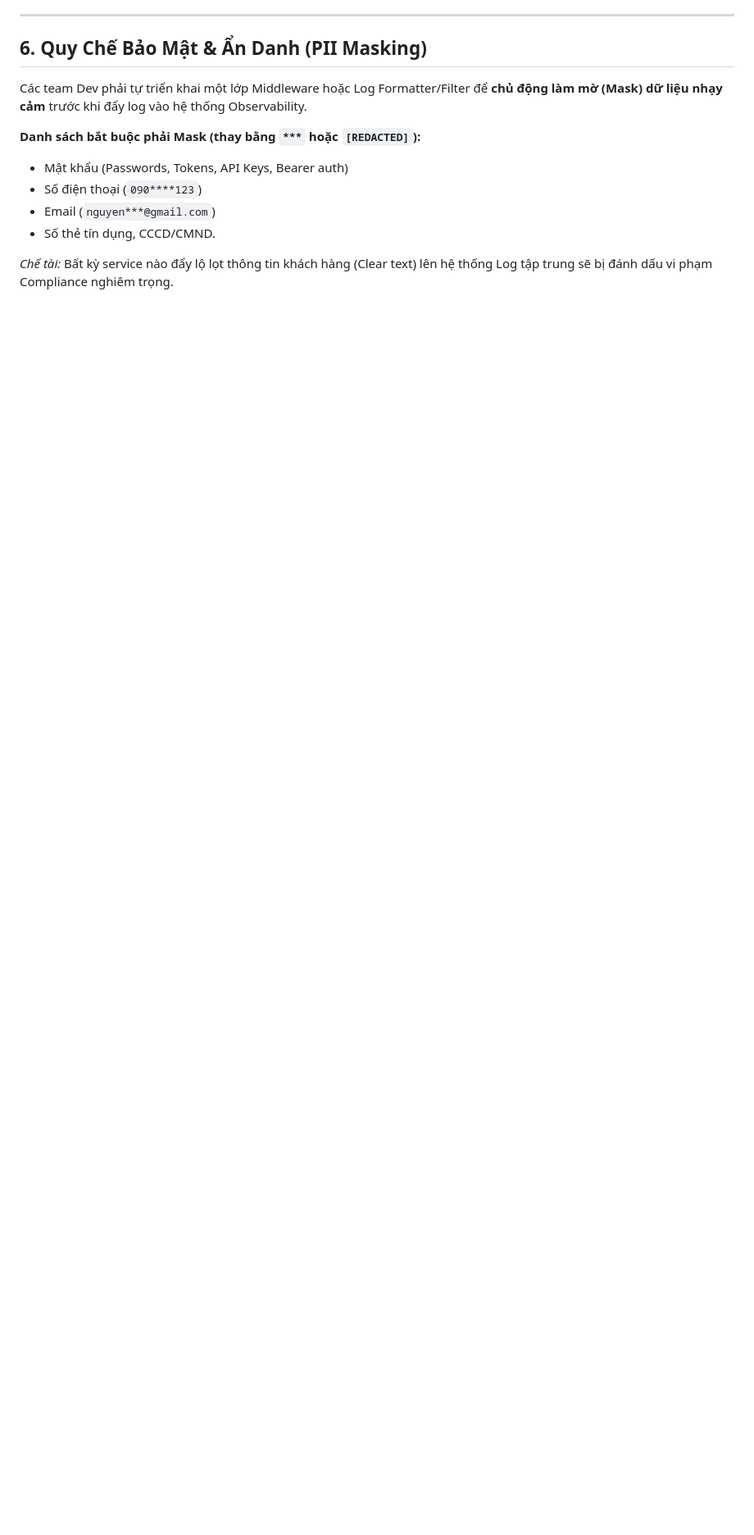
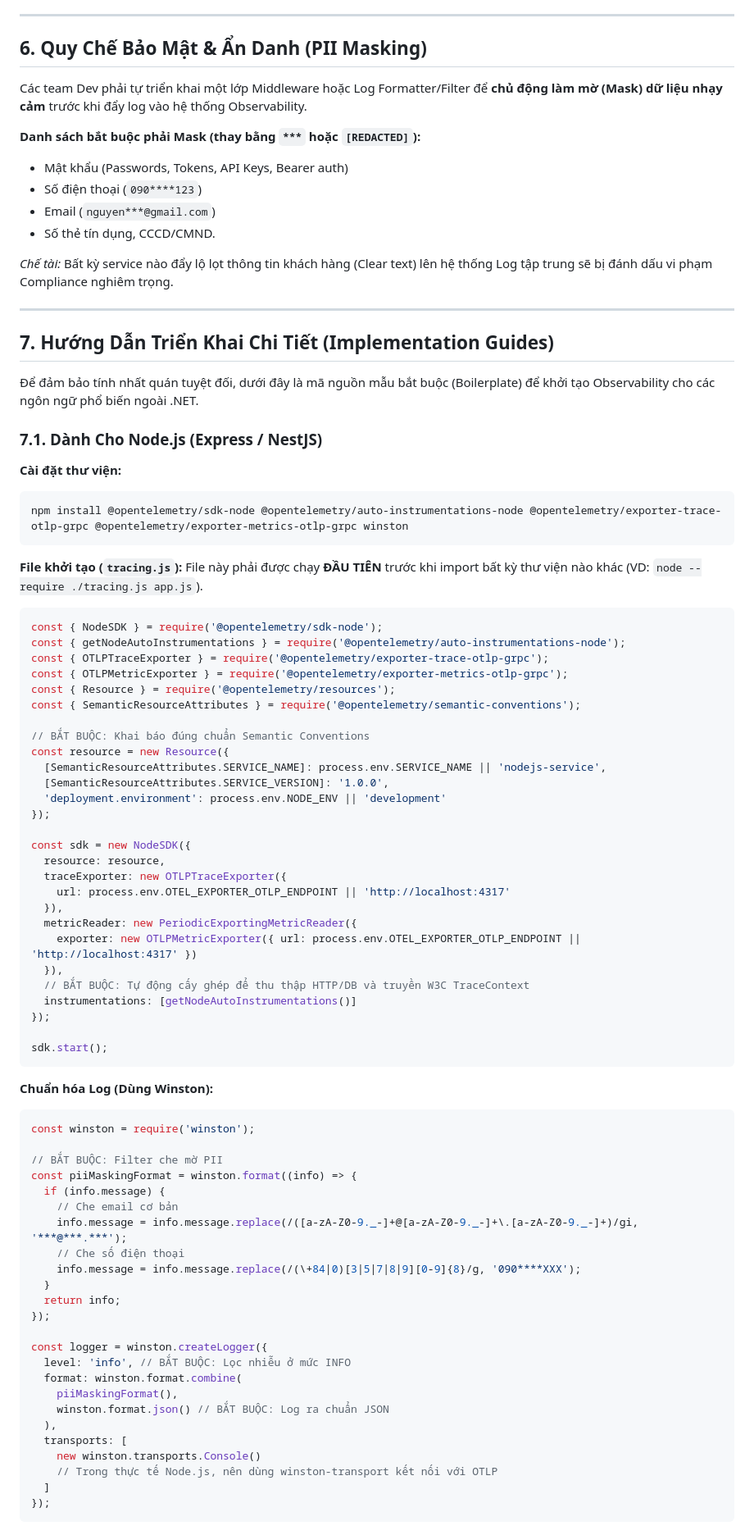
Before and after one commit to santete/observability-standard, a Markdown page: docs/POLYGLOT_CONTRACT.md, the part around one of its changes. Shown at 82% size. Drawn GitHub-style; blank space fills up the shorter version.

Commit message:
docs: append concrete implementation code boilerplate for nodejs and golang to polyglot contract

````diff
--- a/docs/POLYGLOT_CONTRACT.md
+++ b/docs/POLYGLOT_CONTRACT.md
@@ -108,3 +108,76 @@ Các team Dev phải tự triển khai một lớp Middleware hoặc Log Formatt
 * Số thẻ tín dụng, CCCD/CMND.
 
 *Chế tài:* Bất kỳ service nào đẩy lộ lọt thông tin khách hàng (Clear text) lên hệ thống Log tập trung sẽ bị đánh dấu vi phạm Compliance nghiêm trọng.
+
+---
+
+## 7. Hướng Dẫn Triển Khai Chi Tiết (Implementation Guides)
+
+Để đảm bảo tính nhất quán tuyệt đối, dưới đây là mã nguồn mẫu bắt buộc (Boilerplate) để khởi tạo Observability cho các ngôn ngữ phổ biến ngoài .NET.
+
+### 7.1. Dành Cho Node.js (Express / NestJS)
+
+**Cài đặt thư viện:**
+```bash
+npm install @opentelemetry/sdk-node @opentelemetry/auto-instrumentations-node @opentelemetry/exporter-trace-otlp-grpc @opentelemetry/exporter-metrics-otlp-grpc winston
+```
+
+**File khởi tạo (`tracing.js`):** File này phải được chạy **ĐẦU TIÊN** trước khi import bất kỳ thư viện nào khác (VD: `node --require ./tracing.js app.js`).
+```javascript
+const { NodeSDK } = require('@opentelemetry/sdk-node');
+const { getNodeAutoInstrumentations } = require('@opentelemetry/auto-instrumentations-node');
+const { OTLPTraceExporter } = require('@opentelemetry/exporter-trace-otlp-grpc');
+const { OTLPMetricExporter } = require('@opentelemetry/exporter-metrics-otlp-grpc');
+const { Resource } = require('@opentelemetry/resources');
+const { SemanticResourceAttributes } = require('@opentelemetry/semantic-conventions');
+
+// BẮT BUỘC: Khai báo đúng chuẩn Semantic Conventions
+const resource = new Resource({
+  [SemanticResourceAttributes.SERVICE_NAME]: process.env.SERVICE_NAME || 'nodejs-service',
+  [SemanticResourceAttributes.SERVICE_VERSION]: '1.0.0',
+  'deployment.environment': process.env.NODE_ENV || 'development'
+});
+
+const sdk = new NodeSDK({
+  resource: resource,
+  traceExporter: new OTLPTraceExporter({
+    url: process.env.OTEL_EXPORTER_OTLP_ENDPOINT || 'http://localhost:4317'
+  }),
+  metricReader: new PeriodicExportingMetricReader({
+    exporter: new OTLPMetricExporter({ url: process.env.OTEL_EXPORTER_OTLP_ENDPOINT || 'http://localhost:4317' })
+  }),
+  // BẮT BUỘC: Tự động cấy ghép để thu thập HTTP/DB và truyền W3C TraceContext
+  instrumentations: [getNodeAutoInstrumentations()]
+});
+
+sdk.start();
+```
+
+**Chuẩn hóa Log (Dùng Winston):**
+```javascript
+const winston = require('winston');
+
+// BẮT BUỘC: Filter che mờ PII
+const piiMaskingFormat = winston.format((info) => {
+  if (info.message) {
+    // Che email cơ bản
+    info.message = info.message.replace(/([a-zA-Z0-9._-]+@[a-zA-Z0-9._-]+\.[a-zA-Z0-9._-]+)/gi, '***@***.***');
+    // Che số điện thoại
+    info.message = info.message.replace(/(\+84|0)[3|5|7|8|9][0-9]{8}/g, '090****XXX');
+  }
+  return info;
+});
+
+const logger = winston.createLogger({
+  level: 'info', // BẮT BUỘC: Lọc nhiễu ở mức INFO
+  format: winston.format.combine(
+    piiMaskingFormat(),
+    winston.format.json() // BẮT BUỘC: Log ra chuẩn JSON
+  ),
+  transports: [
+    new winston.transports.Console()
+    // Trong thực tế Node.js, nên dùng winston-transport kết nối với OTLP
+  ]
+});
+```
+
````
Also changed, not shown: other parts of docs/POLYGLOT_CONTRACT.md (+66 -0 lines).
